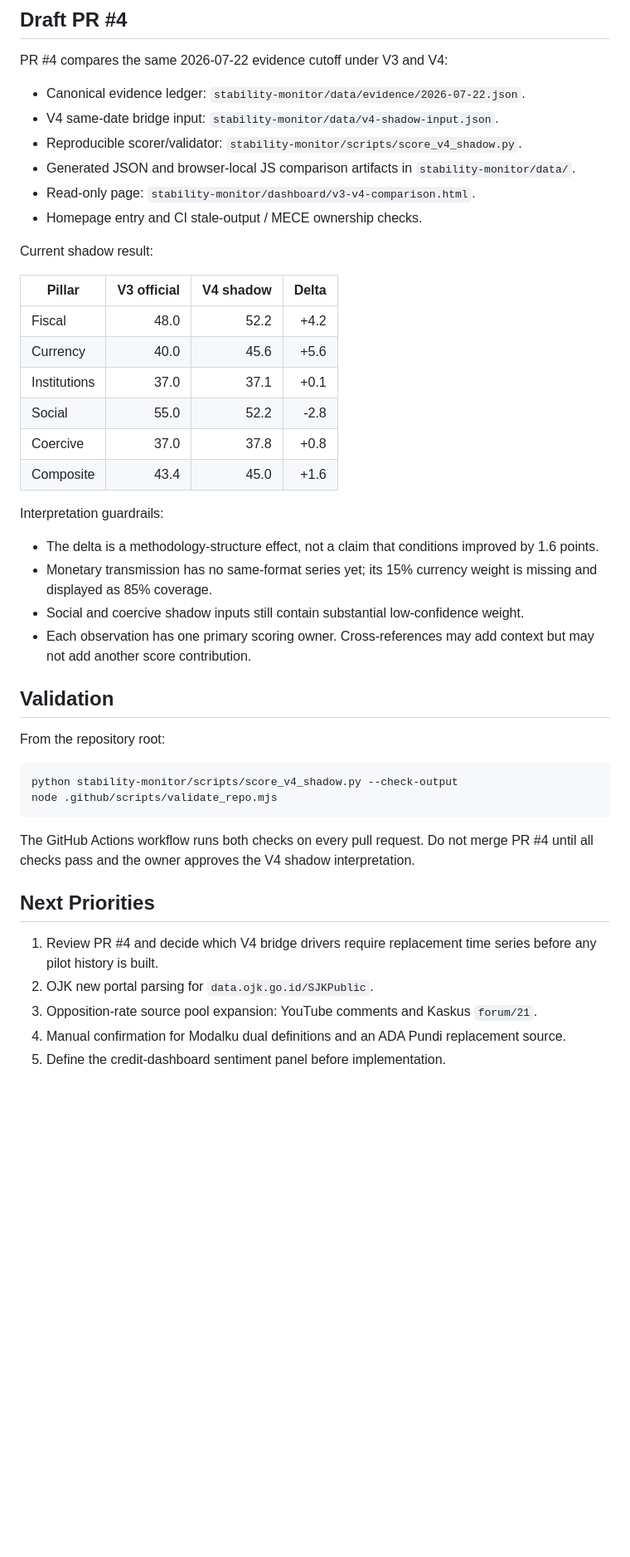
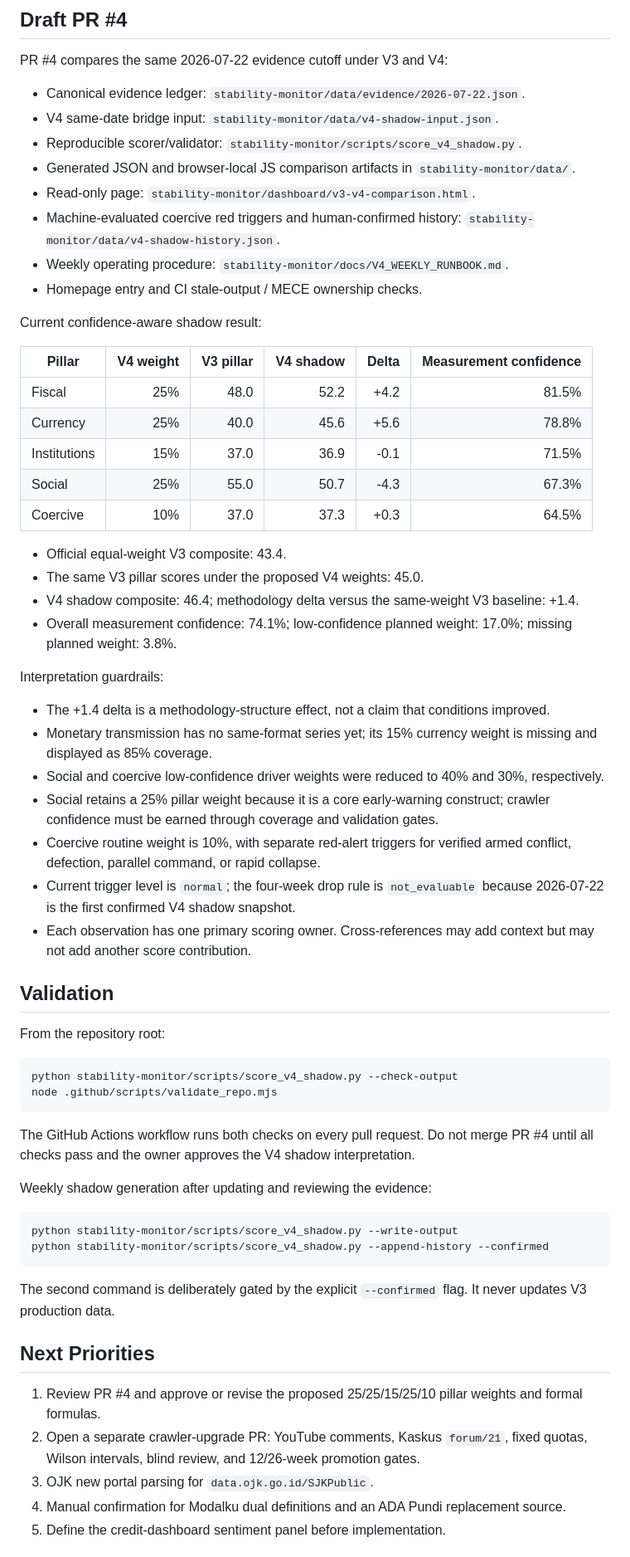
Before and after one commit to The-Wage-Slaves/indonesia-credit-and-social-tracker, a Markdown page: HANDOFF.md, the part around the change. Shown at 83% size. Drawn GitHub-style; blank space fills up the shorter version.

Commit message:
docs: update V4 handoff and weekly workflow

````diff
--- a/HANDOFF.md
+++ b/HANDOFF.md
@@ -40,24 +40,33 @@ PR #4 compares the same 2026-07-22 evidence cutoff under V3 and V4:
 - Reproducible scorer/validator: `stability-monitor/scripts/score_v4_shadow.py`.
 - Generated JSON and browser-local JS comparison artifacts in `stability-monitor/data/`.
 - Read-only page: `stability-monitor/dashboard/v3-v4-comparison.html`.
+- Machine-evaluated coercive red triggers and human-confirmed history: `stability-monitor/data/v4-shadow-history.json`.
+- Weekly operating procedure: `stability-monitor/docs/V4_WEEKLY_RUNBOOK.md`.
 - Homepage entry and CI stale-output / MECE ownership checks.
 
-Current shadow result:
+Current confidence-aware shadow result:
 
-| Pillar | V3 official | V4 shadow | Delta |
-|---|---:|---:|---:|
-| Fiscal | 48.0 | 52.2 | +4.2 |
-| Currency | 40.0 | 45.6 | +5.6 |
-| Institutions | 37.0 | 37.1 | +0.1 |
-| Social | 55.0 | 52.2 | -2.8 |
-| Coercive | 37.0 | 37.8 | +0.8 |
-| Composite | 43.4 | 45.0 | +1.6 |
+| Pillar | V4 weight | V3 pillar | V4 shadow | Delta | Measurement confidence |
+|---|---:|---:|---:|---:|---:|
+| Fiscal | 25% | 48.0 | 52.2 | +4.2 | 81.5% |
+| Currency | 25% | 40.0 | 45.6 | +5.6 | 78.8% |
+| Institutions | 15% | 37.0 | 36.9 | -0.1 | 71.5% |
+| Social | 25% | 55.0 | 50.7 | -4.3 | 67.3% |
+| Coercive | 10% | 37.0 | 37.3 | +0.3 | 64.5% |
+
+- Official equal-weight V3 composite: 43.4.
+- The same V3 pillar scores under the proposed V4 weights: 45.0.
+- V4 shadow composite: 46.4; methodology delta versus the same-weight V3 baseline: +1.4.
+- Overall measurement confidence: 74.1%; low-confidence planned weight: 17.0%; missing planned weight: 3.8%.
 
 Interpretation guardrails:
 
-- The delta is a methodology-structure effect, not a claim that conditions improved by 1.6 points.
+- The +1.4 delta is a methodology-structure effect, not a claim that conditions improved.
 - Monetary transmission has no same-format series yet; its 15% currency weight is missing and displayed as 85% coverage.
-- Social and coercive shadow inputs still contain substantial low-confidence weight.
+- Social and coercive low-confidence driver weights were reduced to 40% and 30%, respectively.
+- Social retains a 25% pillar weight because it is a core early-warning construct; crawler confidence must be earned through coverage and validation gates.
+- Coercive routine weight is 10%, with separate red-alert triggers for verified armed conflict, defection, parallel command, or rapid collapse.
+- Current trigger level is `normal`; the four-week drop rule is `not_evaluable` because 2026-07-22 is the first confirmed V4 shadow snapshot.
 - Each observation has one primary scoring owner. Cross-references may add context but may not add another score contribution.
 
 ## Validation
@@ -71,11 +80,20 @@ node .github/scripts/validate_repo.mjs
 
 The GitHub Actions workflow runs both checks on every pull request. Do not merge PR #4 until all checks pass and the owner approves the V4 shadow interpretation.
 
+Weekly shadow generation after updating and reviewing the evidence:
+
+```powershell
+python stability-monitor/scripts/score_v4_shadow.py --write-output
+python stability-monitor/scripts/score_v4_shadow.py --append-history --confirmed
+```
+
+The second command is deliberately gated by the explicit `--confirmed` flag. It never updates V3 production data.
+
 ## Next Priorities
 
-1. Review PR #4 and decide which V4 bridge drivers require replacement time series before any pilot history is built.
-2. OJK new portal parsing for `data.ojk.go.id/SJKPublic`.
-3. Opposition-rate source pool expansion: YouTube comments and Kaskus `forum/21`.
+1. Review PR #4 and approve or revise the proposed 25/25/15/25/10 pillar weights and formal formulas.
+2. Open a separate crawler-upgrade PR: YouTube comments, Kaskus `forum/21`, fixed quotas, Wilson intervals, blind review, and 12/26-week promotion gates.
+3. OJK new portal parsing for `data.ojk.go.id/SJKPublic`.
 4. Manual confirmation for Modalku dual definitions and an ADA Pundi replacement source.
 5. Define the credit-dashboard sentiment panel before implementation.
 
````
